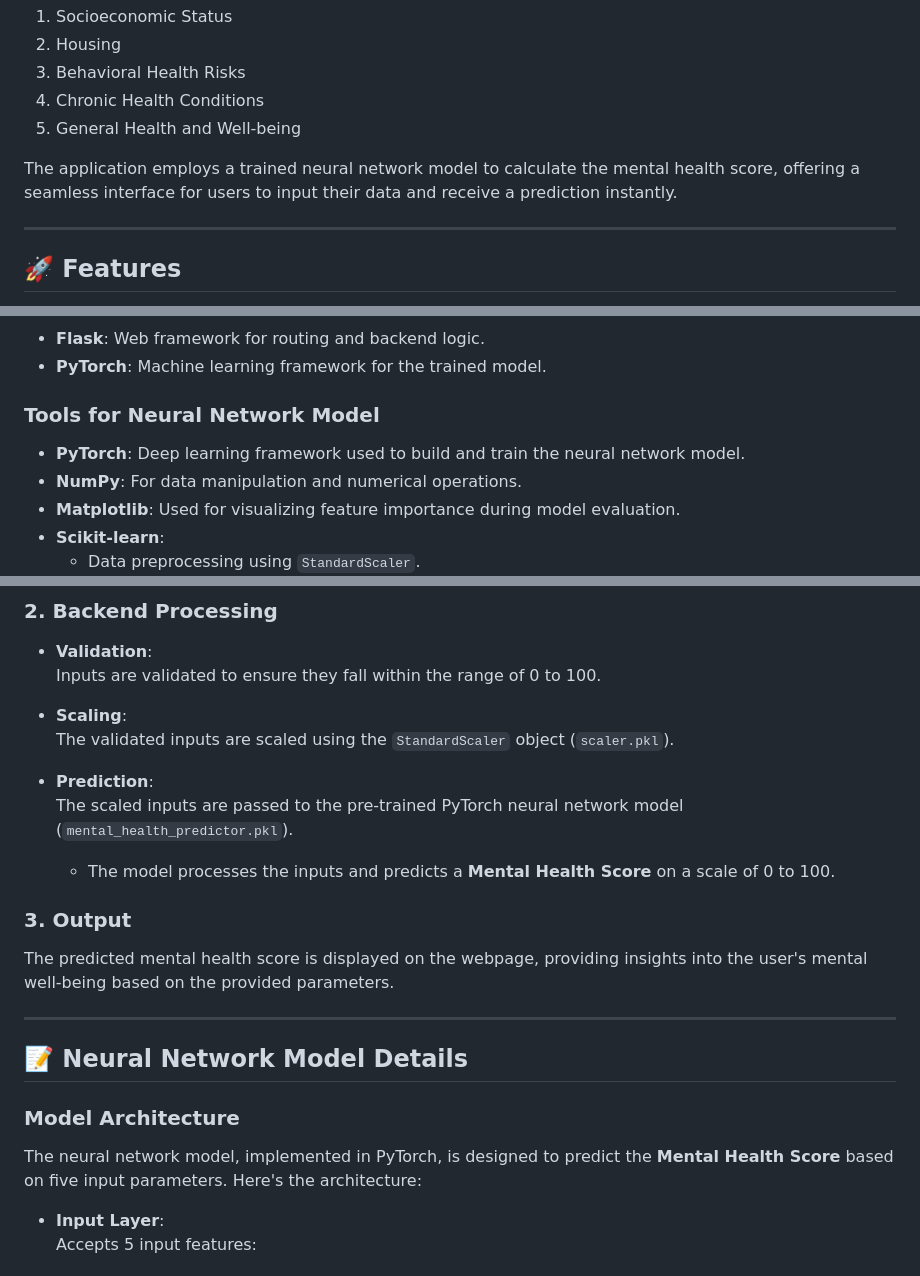
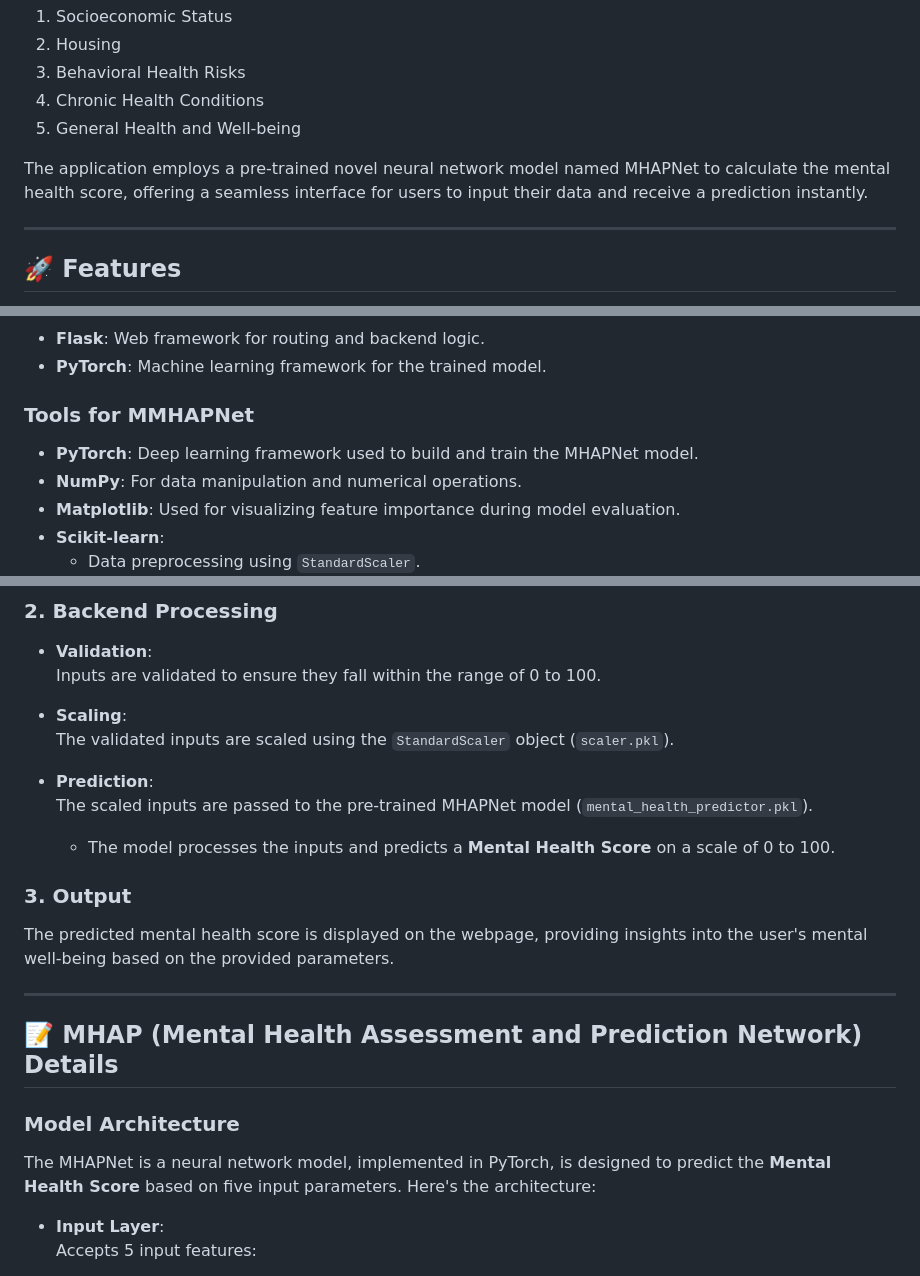
Before and after one commit to tej-kodur/Mental-Health-Score-Predictor, a Markdown page: README.md, 3 parts joined by grey strips. Rendered like a GitHub page.

```diff
--- a/README.md
+++ b/README.md
@@ -10,7 +10,7 @@
 4. Chronic Health Conditions
 5. General Health and Well-being
 
-The application employs a trained neural network model to calculate the mental health score, offering a seamless interface for users to input their data and receive a prediction instantly.
+The application employs a pre-trained novel neural network model named MHAPNet to calculate the mental health score, offering a seamless interface for users to input their data and receive a prediction instantly.
 
 ---
 
@@ -61,8 +61,8 @@ MentalHealthScorePredictor/
 - **Flask**: Web framework for routing and backend logic.
 - **PyTorch**: Machine learning framework for the trained model.
 
-### Tools for Neural Network Model
-- **PyTorch**: Deep learning framework used to build and train the neural network model.
+### Tools for MMHAPNet
+- **PyTorch**: Deep learning framework used to build and train the MHAPNet model.
 - **NumPy**: For data manipulation and numerical operations.
 - **Matplotlib**: Used for visualizing feature importance during model evaluation.
 - **Scikit-learn**:
@@ -124,7 +124,7 @@ The user provides five key parameters (values between 0 and 100) in the input fi
   The validated inputs are scaled using the `StandardScaler` object (`scaler.pkl`).
 
 - **Prediction**:
-  The scaled inputs are passed to the pre-trained PyTorch neural network model (`mental_health_predictor.pkl`).
+  The scaled inputs are passed to the pre-trained MHAPNet model (`mental_health_predictor.pkl`).
   - The model processes the inputs and predicts a **Mental Health Score** on a scale of 0 to 100.
 
 ### 3. Output
@@ -132,10 +132,10 @@ The predicted mental health score is displayed on the webpage, providing insight
 
 ---
 
-## 📝 Neural Network Model Details
+## 📝 MHAP (Mental Health Assessment and Prediction Network) Details
 
 ### Model Architecture
-The neural network model, implemented in PyTorch, is designed to predict the **Mental Health Score** based on five input parameters. Here's the architecture:
+The MHAPNet is a neural network model, implemented in PyTorch, is designed to predict the **Mental Health Score** based on five input parameters. Here's the architecture:
 
 - **Input Layer**:
   Accepts 5 input features:
```
Also changed, not shown: other parts of README.md (+1 -1 lines).
